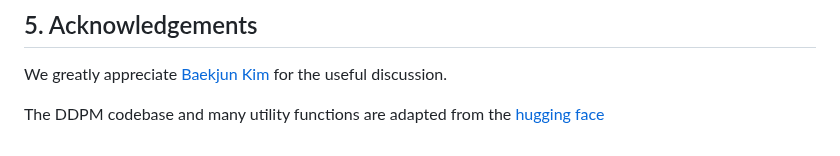
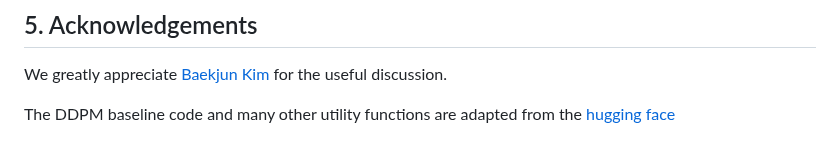
Before and after one commit to parkjunkil/ZeoDiff, a Markdown page: README.md, the part around the change. Rendered like a GitHub page.

```diff
--- a/README.md
+++ b/README.md
@@ -83,4 +83,4 @@ Please consider citing the following paper if you find this package useful.
 
 We greatly appreciate [Baekjun Kim](https://github.com/good4488) for the useful discussion.
 
-The DDPM codebase and many utility functions are adapted from the [hugging face](https://huggingface.co/blog/annotated-diffusion)
+The DDPM baseline code and many other utility functions are adapted from the [hugging face](https://huggingface.co/blog/annotated-diffusion)
```
